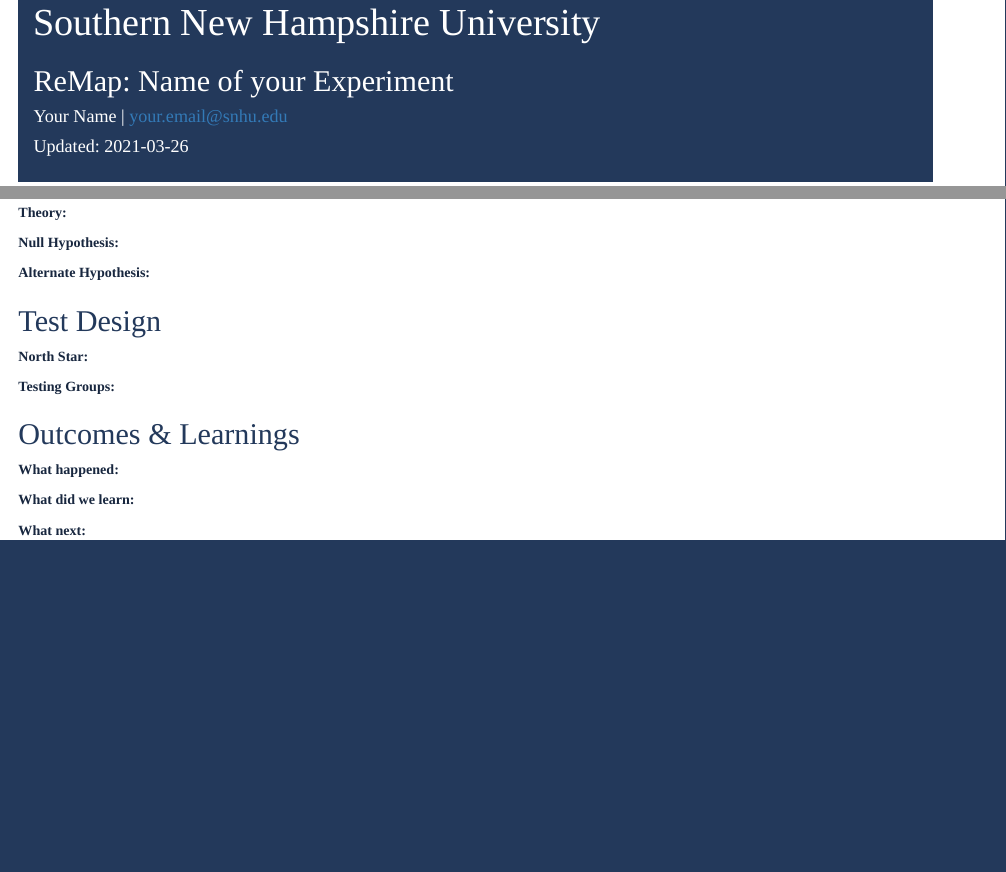
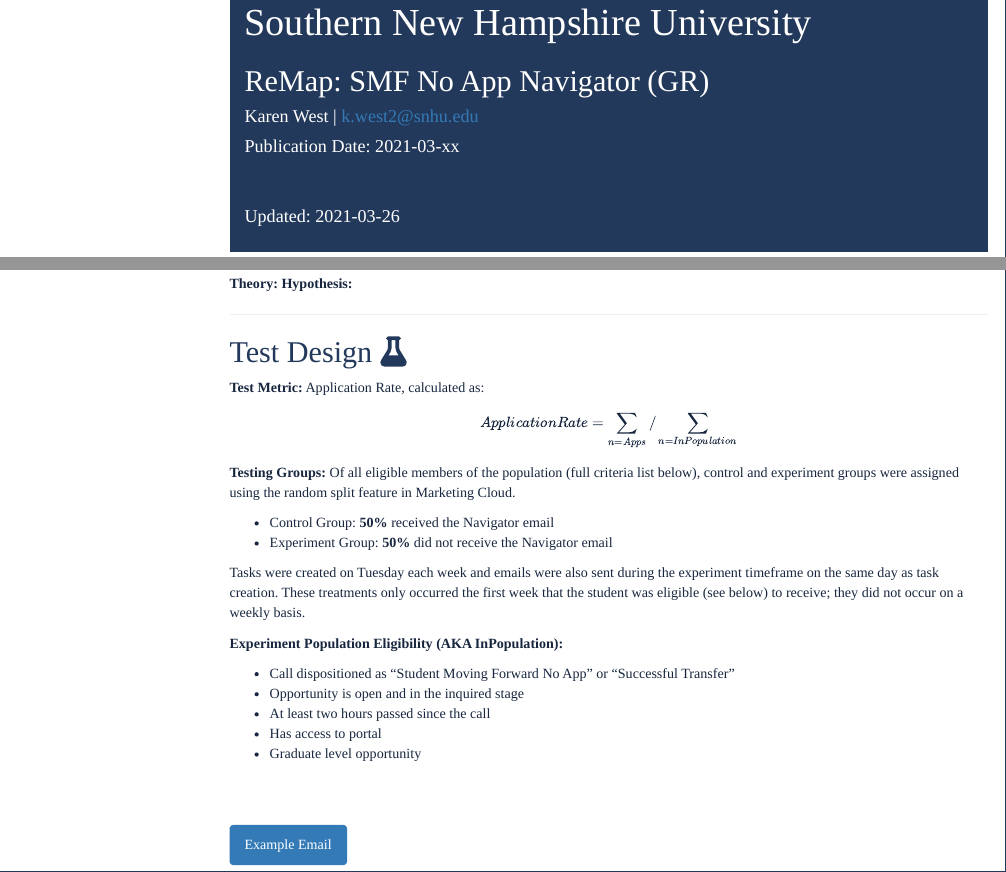
Before and after one commit to KarenWest916/snhu_smf_no_app_navigator_gr, an R Markdown document (markdown/markdown.Rmd): the page in a window 1100 px wide, from its top, and a second part further down, joined at a grey line. Rendered offline with R 4.5, knitr and Pandoc, with nearby package versions; menus at the side of the page are left out.

Commit message:
started work on summary doc

````diff
--- a/markdown/markdown.Rmd
+++ b/markdown/markdown.Rmd
@@ -1,10 +1,11 @@
 ---
 title: "Southern New Hampshire University"
-subtitle: "ReMap: Name of your Experiment"
-author: "Your Name |  your.email@snhu.edu"
-date: "Updated: `r Sys.Date()`"
+subtitle: "ReMap: SMF No App Navigator (GR)"
+author: "Karen West |  k.west2@snhu.edu"
+date: "Publication Date: 2021-03-xx <p></p> Updated: `r Sys.Date()`"
 output:
   html_document:
     css: snhu-remap-test-style.css
     include:
       in_header: insert-logo.html
+    toc: true
@@ -14,20 +16,33 @@
+<br>
+
+```{r echo=FALSE, out.width = "100%", fig.align='center'}
+knitr::include_graphics(here::here("imgs/_test_summary.png"))
+```
+
+<br>
 
 __Theory:__
+__Hypothesis:__
 
-__Null Hypothesis:__
+---
 
-__Alternate Hypothesis:__
 
-## Test Design
+## Test Design `r fontawesome::fa("flask")` {.tabset .tabset-pills}
 
-__North Star:__
+__Test Metric:__ Application Rate, calculated as:
+$$Application Rate  = \sum_{n=Apps} / \sum_{n=InPopulation}$$
 
-__Testing Groups:__
+__Testing Groups:__ Of all eligible members of the population (full criteria list below), control and experiment groups were assigned using the random split feature in Marketing Cloud.
 
-## Outcomes & Learnings
++ Control Group: **50%** received the Navigator email
++ Experiment Group: **50%** did not receive the Navigator email
 
-__What happened:__
+Tasks were created on Tuesday each week and emails were also sent during the experiment timeframe on the same day as task creation. These treatments only occurred the first week that the student was eligible (see below) to receive; they did not occur on a weekly basis.
 
-__What did we learn:__
+**Experiment Population Eligibility (AKA InPopulation):**
 
-__What next:__
++ Call dispositioned as "Student Moving Forward No App" or "Successful Transfer"
++ Opportunity is open and in the inquired stage
++ At least two hours passed since the call
++ Has access to portal
++ Graduate level opportunity
@@ -33,0 +55 @@
+### Example Email
````
Also changed, not shown: markdown/markdown.Rmd (73 more changed lines).
